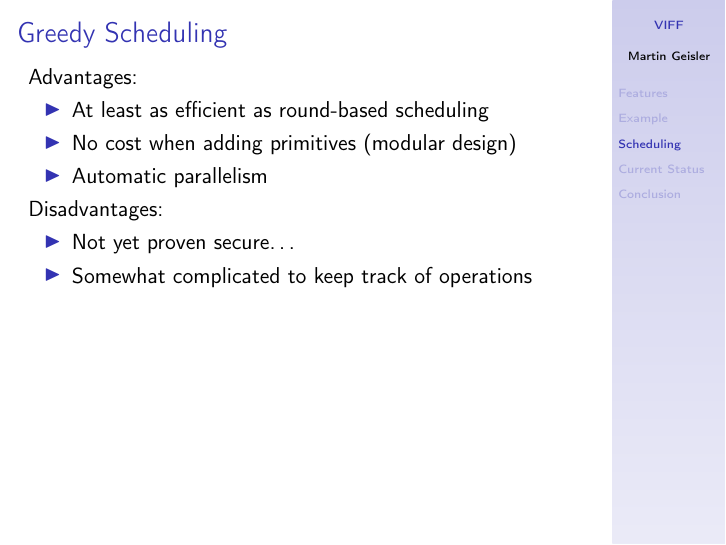
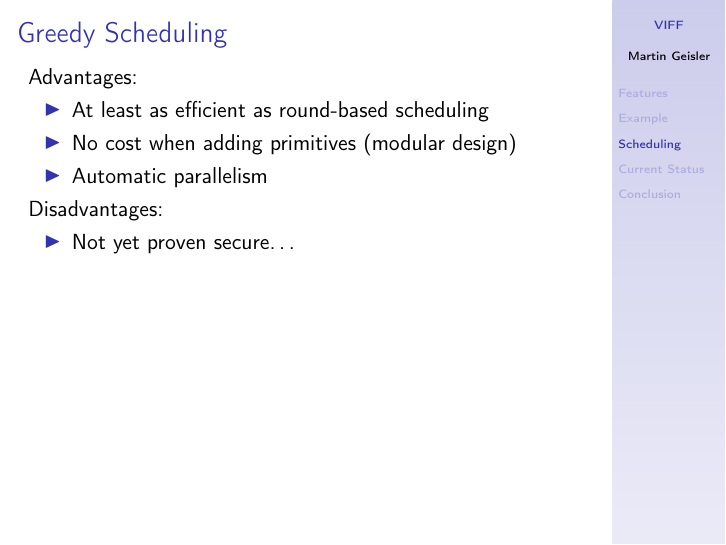
Before and after one commit to kljensen/viff, LaTeX slides (doc/design-talk/design-talk.tex): page 18 of 22. Compiled offline with pdfLaTeX.

Commit message:
Not true with with automatic program counter management.

```diff
--- a/doc/design-talk/design-talk.tex
+++ b/doc/design-talk/design-talk.tex
@@ -303,7 +303,6 @@
   Disadvantages:
   \begin{itemize}
   \item Not yet proven secure\dots
-  \item Somewhat complicated to keep track of operations
   \end{itemize}
 \end{frame}
 
```
